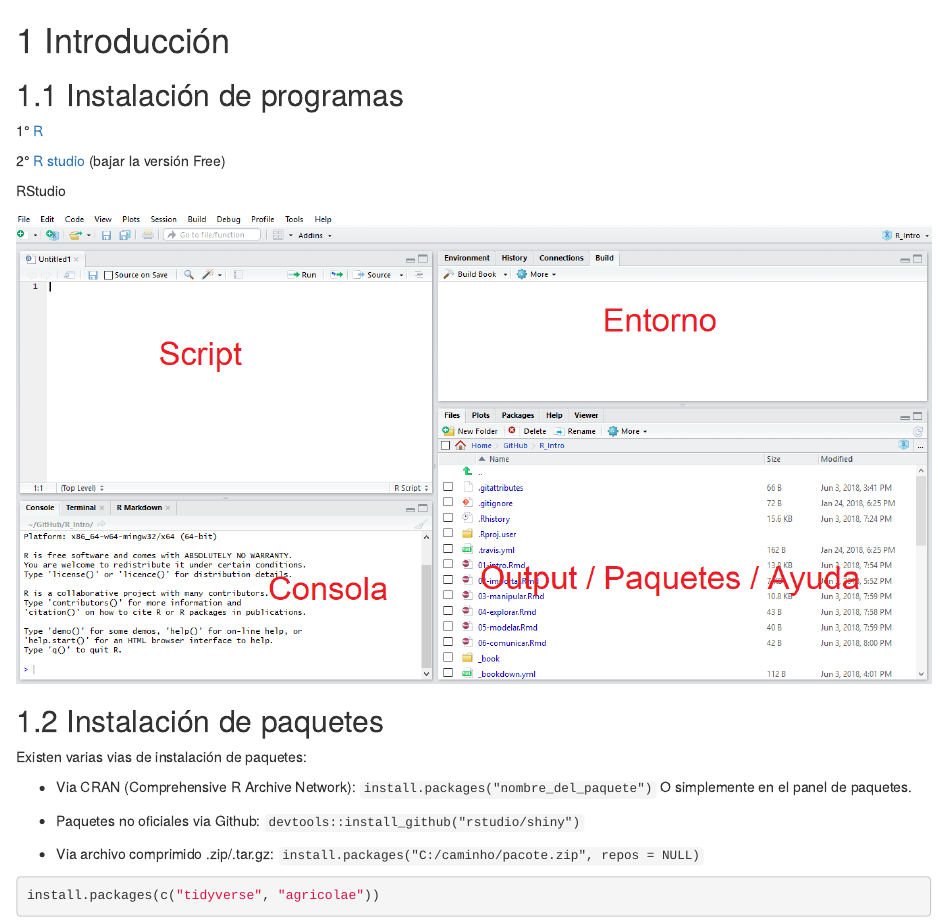
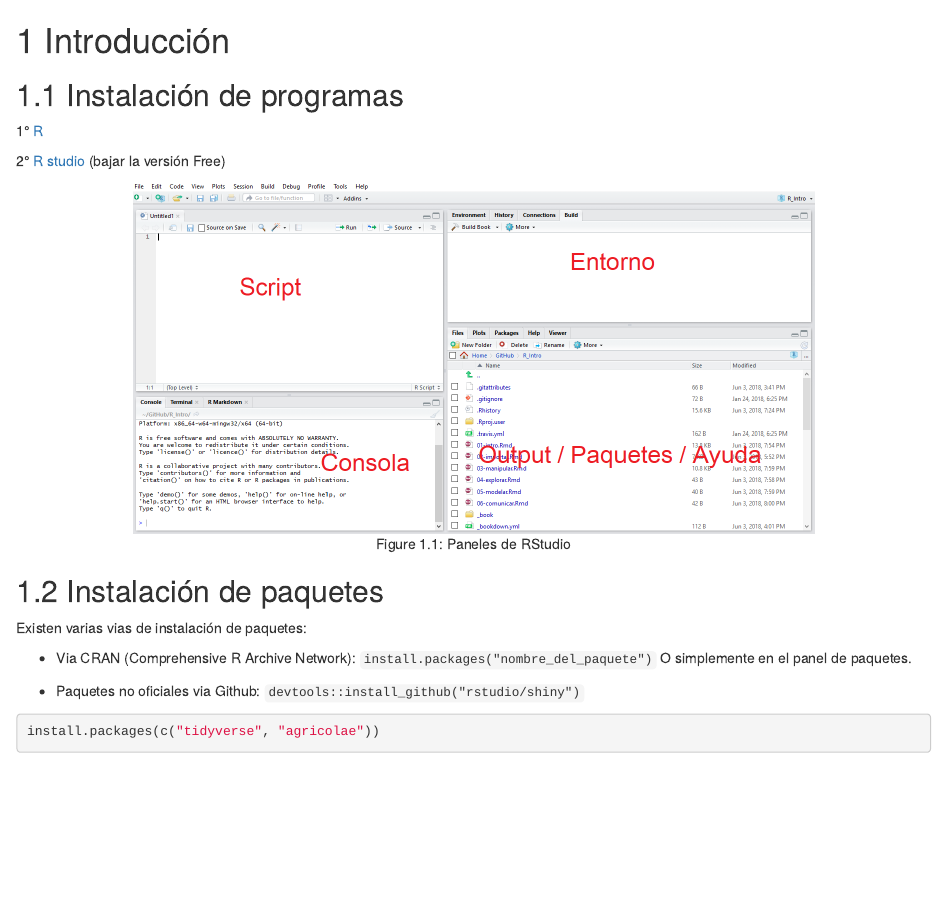
Before and after one commit to juanchiem/R_Intro, an R Markdown document (01-intro.Rmd): the page in a window 1100 px wide, from its top. Rendered offline with R 4.5, knitr and Pandoc, with nearby package versions; drawn as R Markdown's standard HTML page in place of the format the file asks for.

Commit message:
fig captions

````diff
--- a/01-intro.Rmd
+++ b/01-intro.Rmd
@@ -19,9 +19,9 @@
 
 2° [R studio](https://www.rstudio.com/products/rstudio/download/) (bajar la versión Free)
 
-RStudio
-
-![](fig/rstudio.png)
+```{r, echo=FALSE, eval=TRUE, fig.cap="Paneles de RStudio", fig.align='center'}
+knitr::include_graphics("fig/rstudio.png")
+```
 
 ## Instalación de paquetes
 
@@ -30,8 +30,6 @@
 - Via CRAN (Comprehensive R Archive Network): `install.packages("nombre_del_paquete")` O simplemente en el panel de paquetes.
 
 - Paquetes no oficiales via Github: `devtools::install_github("rstudio/shiny")`
-
-- Via archivo comprimido .zip/.tar.gz: `install.packages("C:/caminho/pacote.zip", repos = NULL)`
 
 ```{r}
 install.packages(c("tidyverse", "agricolae"))
````
Also changed, not shown: docs/search_index.json, 1 other file.
